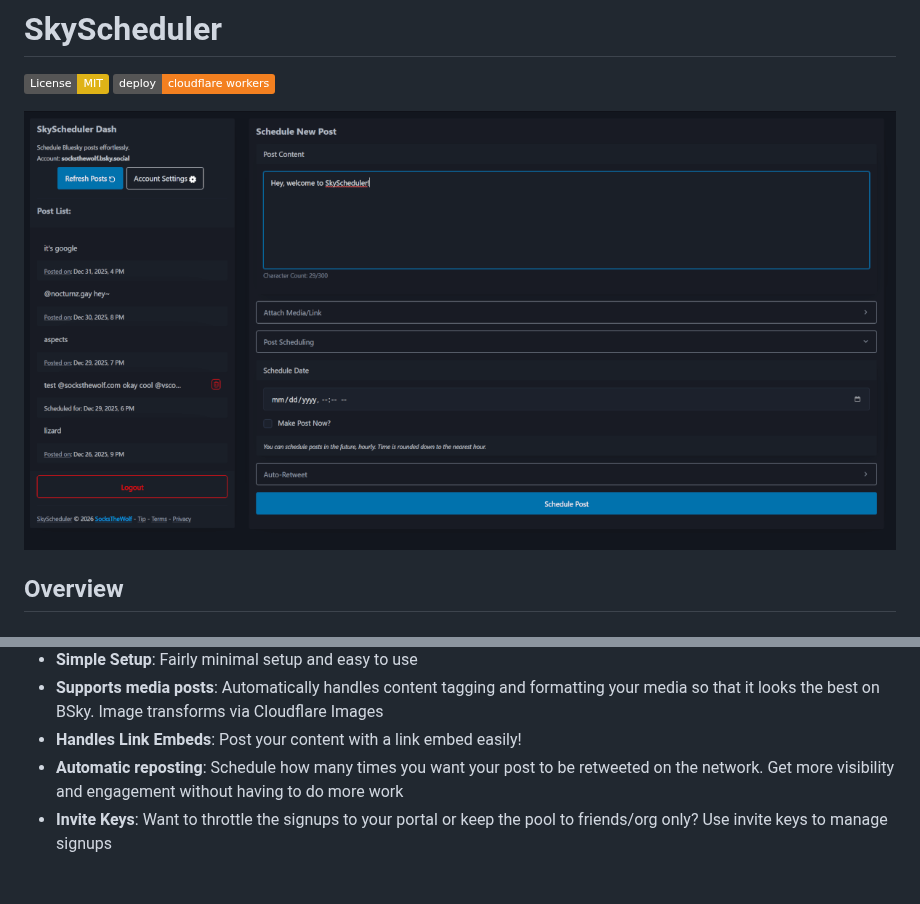
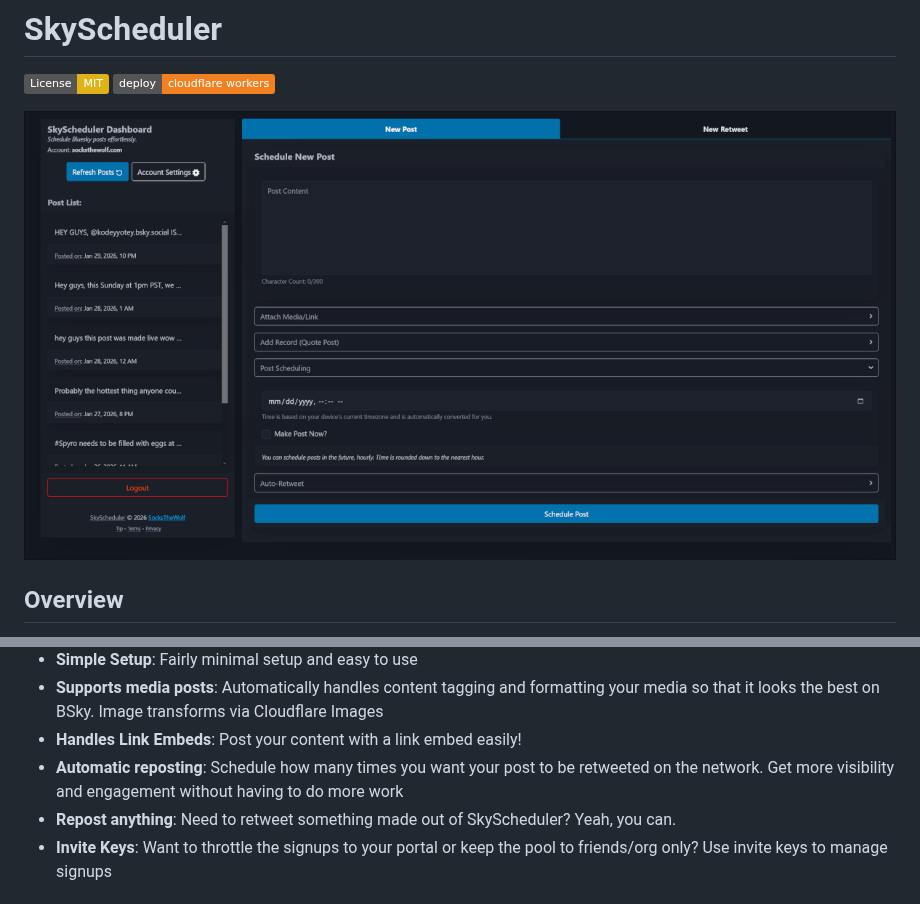
Before and after one commit to SocksTheWolf/SkyScheduler, a Markdown page: README.md, 2 parts joined by grey strips. GitHub-like rendering; pictures changed too: assets/dashboard.png; badges without logos.

```diff
--- a/README.md
+++ b/README.md
@@ -18,6 +18,7 @@ SkyScheduler is a lightweight Cloudflare Workers-based microservice application
 - **Supports media posts**: Automatically handles content tagging and formatting your media so that it looks the best on BSky. Image transforms via Cloudflare Images
 - **Handles Link Embeds**: Post your content with a link embed easily!
 - **Automatic reposting**: Schedule how many times you want your post to be retweeted on the network. Get more visibility and engagement without having to do more work
+- **Repost anything**: Need to retweet something made out of SkyScheduler? Yeah, you can.
 - **Invite Keys**: Want to throttle the signups to your portal or keep the pool to friends/org only? Use invite keys to manage signups
 
 ## Getting Started
```
Also changed, not shown: 2 other files.
